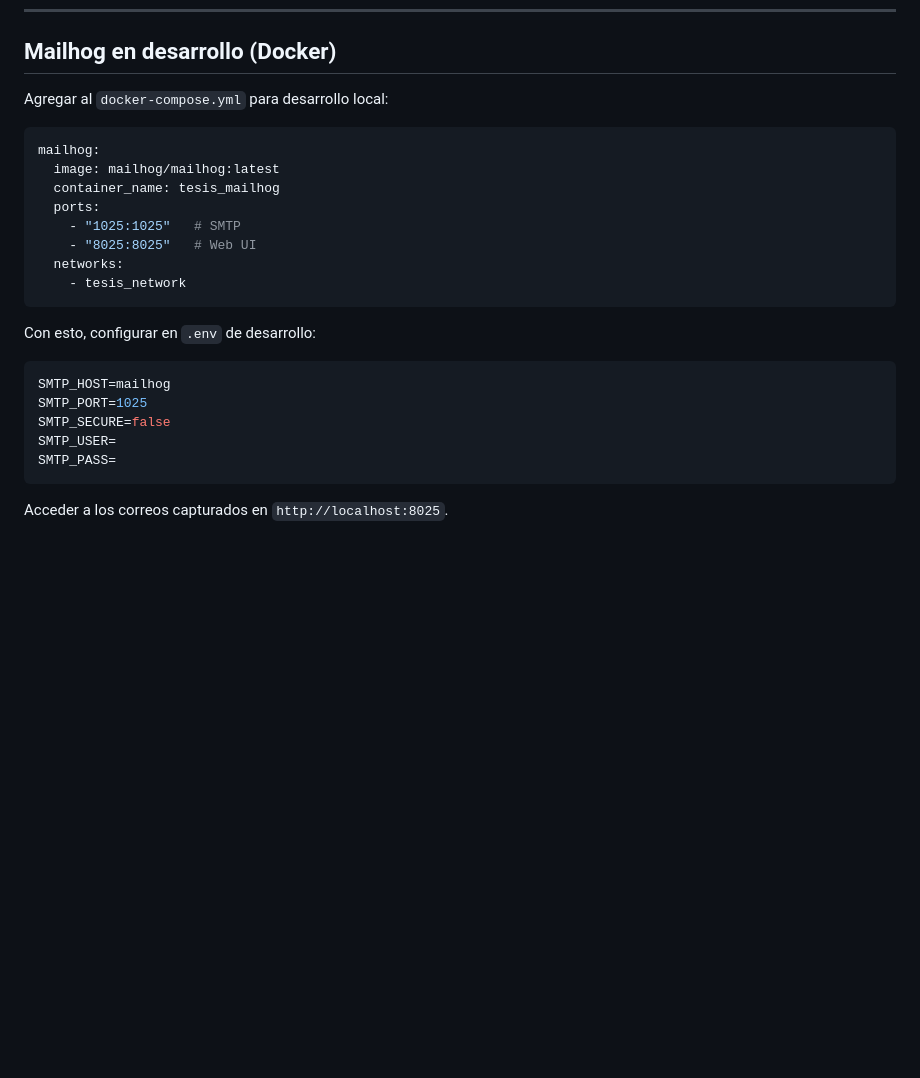
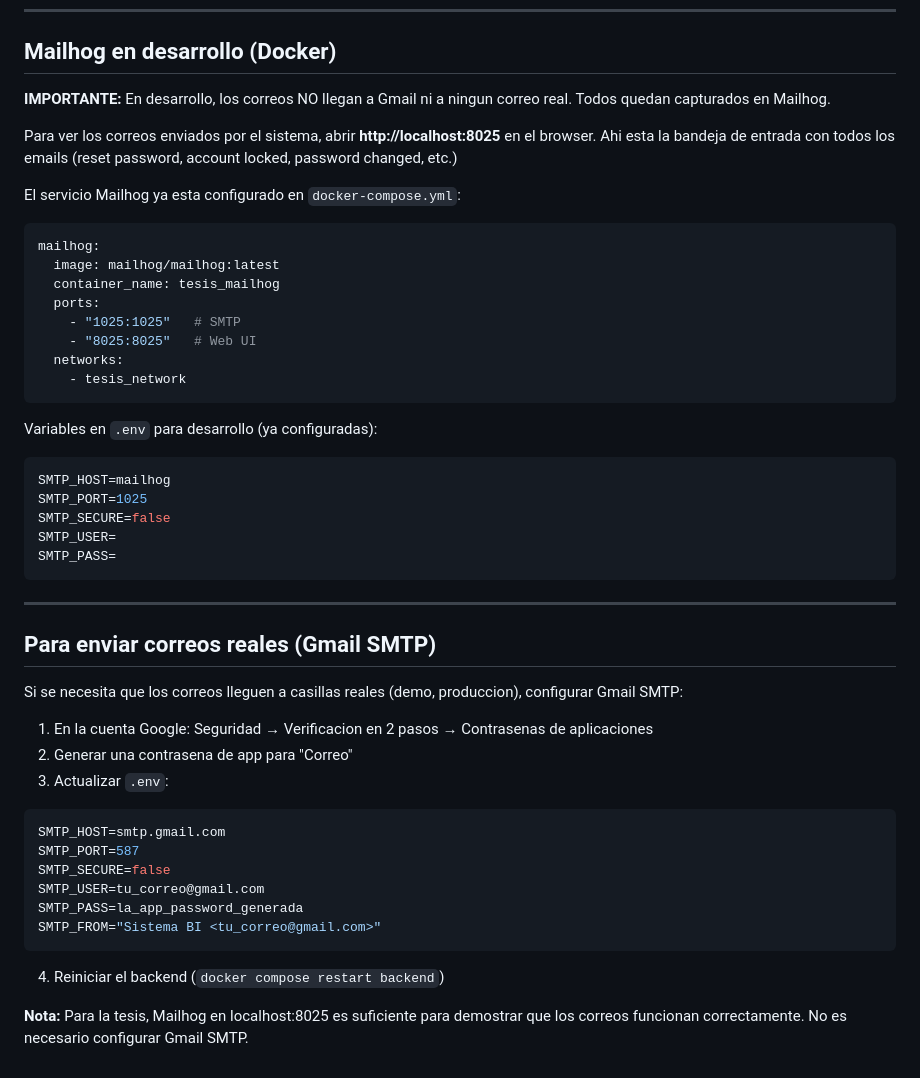
Before and after one commit to carlitosfigueredo/tesis-all-in-one, a Markdown page: .kiro/steerings/correos.md, the part around the change. Drawn GitHub-style; blank space fills up the shorter version.

Commit message:
docs(steering): aclarar que Mailhog no envia a Gmail + como configurar SMTP real

````diff
--- a/.kiro/steerings/correos.md
+++ b/.kiro/steerings/correos.md
@@ -222,7 +222,11 @@ const sendEmail = async ({ to, subject, html, text }) => {
 
 ## Mailhog en desarrollo (Docker)
 
-Agregar al `docker-compose.yml` para desarrollo local:
+**IMPORTANTE:** En desarrollo, los correos NO llegan a Gmail ni a ningun correo real. Todos quedan capturados en Mailhog.
+
+Para ver los correos enviados por el sistema, abrir **http://localhost:8025** en el browser. Ahi esta la bandeja de entrada con todos los emails (reset password, account locked, password changed, etc.)
+
+El servicio Mailhog ya esta configurado en `docker-compose.yml`:
 
 ```yaml
 mailhog:
@@ -235,7 +239,7 @@ mailhog:
     - tesis_network
 ```
 
-Con esto, configurar en `.env` de desarrollo:
+Variables en `.env` para desarrollo (ya configuradas):
 ```env
 SMTP_HOST=mailhog
 SMTP_PORT=1025
@@ -244,4 +248,25 @@ SMTP_USER=
 SMTP_PASS=
 ```
 
-Acceder a los correos capturados en `http://localhost:8025`.
+---
+
+## Para enviar correos reales (Gmail SMTP)
+
+Si se necesita que los correos lleguen a casillas reales (demo, produccion), configurar Gmail SMTP:
+
+1. En la cuenta Google: Seguridad → Verificacion en 2 pasos → Contrasenas de aplicaciones
+2. Generar una contrasena de app para "Correo"
+3. Actualizar `.env`:
+
+```env
+SMTP_HOST=smtp.gmail.com
+SMTP_PORT=587
+SMTP_SECURE=false
+SMTP_USER=tu_correo@gmail.com
+SMTP_PASS=la_app_password_generada
+SMTP_FROM="Sistema BI <tu_correo@gmail.com>"
+```
+
+4. Reiniciar el backend (`docker compose restart backend`)
+
+**Nota:** Para la tesis, Mailhog en localhost:8025 es suficiente para demostrar que los correos funcionan correctamente. No es necesario configurar Gmail SMTP.
````
